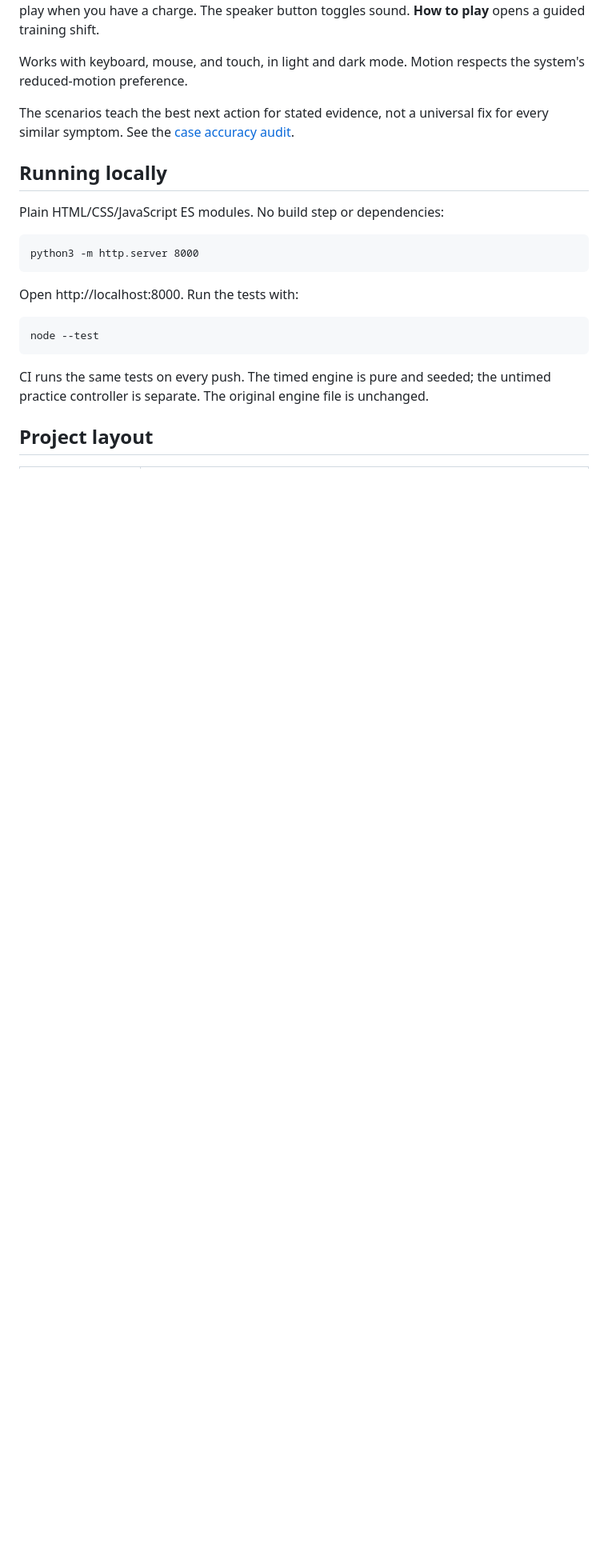
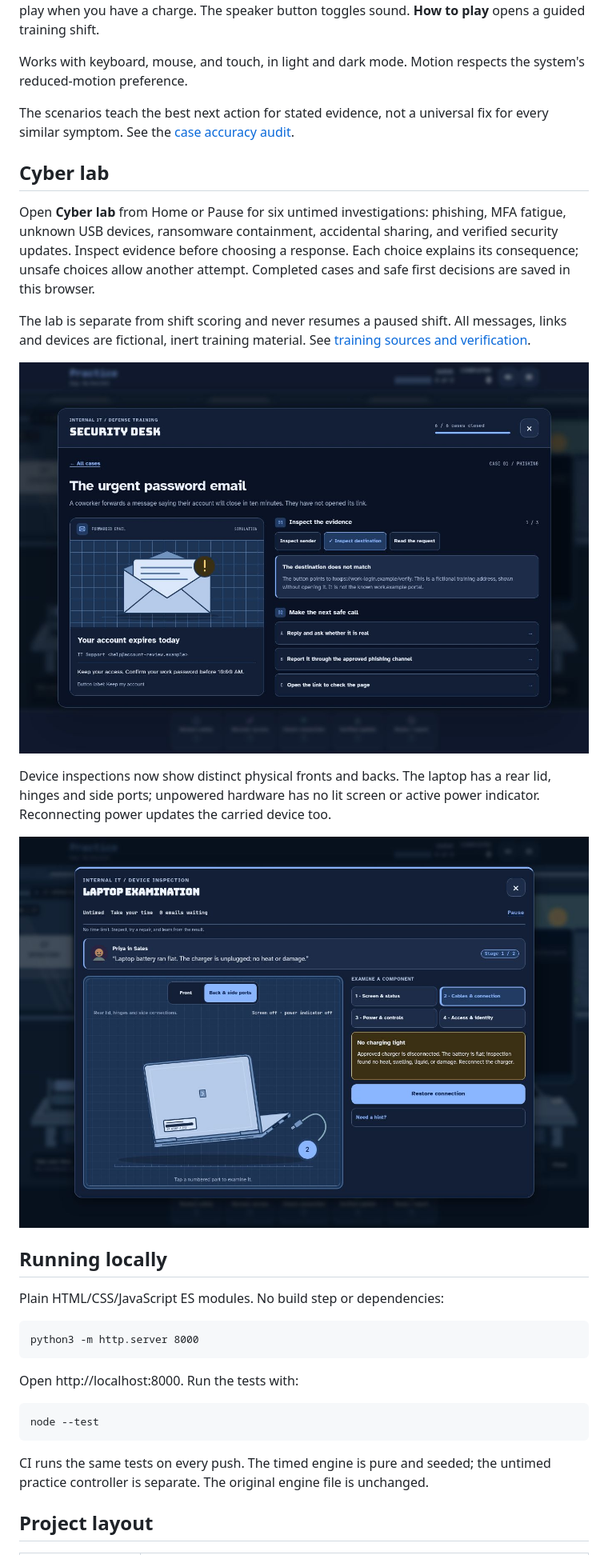
Before and after one commit to WaylandP/ticket-tsunami, a Markdown page: README.md, the part around one of its changes. Shown at 80% size. Rendered like a GitHub page; pictures changed too: docs/laptop-connections-dark.jpg (added), docs/security-desk-dark.jpg (added); blank space fills up the shorter version.

```diff
--- a/README.md
+++ b/README.md
@@ -73,6 +73,26 @@ the system's reduced-motion preference.
 The scenarios teach the best next action for stated evidence, not a universal
 fix for every similar symptom. See the [case accuracy audit](docs/case-audit.md).
 
+## Cyber lab
+
+Open **Cyber lab** from Home or Pause for six untimed investigations: phishing,
+MFA fatigue, unknown USB devices, ransomware containment, accidental sharing,
+and verified security updates. Inspect evidence before choosing a response.
+Each choice explains its consequence; unsafe choices allow another attempt.
+Completed cases and safe first decisions are saved in this browser.
+
+The lab is separate from shift scoring and never resumes a paused shift. All
+messages, links and devices are fictional, inert training material.
+See [training sources and verification](docs/security-training.md).
+
+![Cyber lab phishing investigation, captured from the running game](docs/security-desk-dark.jpg)
+
+Device inspections now show distinct physical fronts and backs. The laptop has
+a rear lid, hinges and side ports; unpowered hardware has no lit screen or
+active power indicator. Reconnecting power updates the carried device too.
+
+![Laptop rear lid and disconnected side charger](docs/laptop-connections-dark.jpg)
+
 ## Running locally
 
 Plain HTML/CSS/JavaScript ES modules. No build step or dependencies:
```
Also changed, not shown: other parts of README.md (+2 -0 lines), docs/security-training.md (added, +104 -0 lines), docs/visual-verification.md (+4 -0 lines), docs/home-corporate-dark.jpg, 9 other files.
